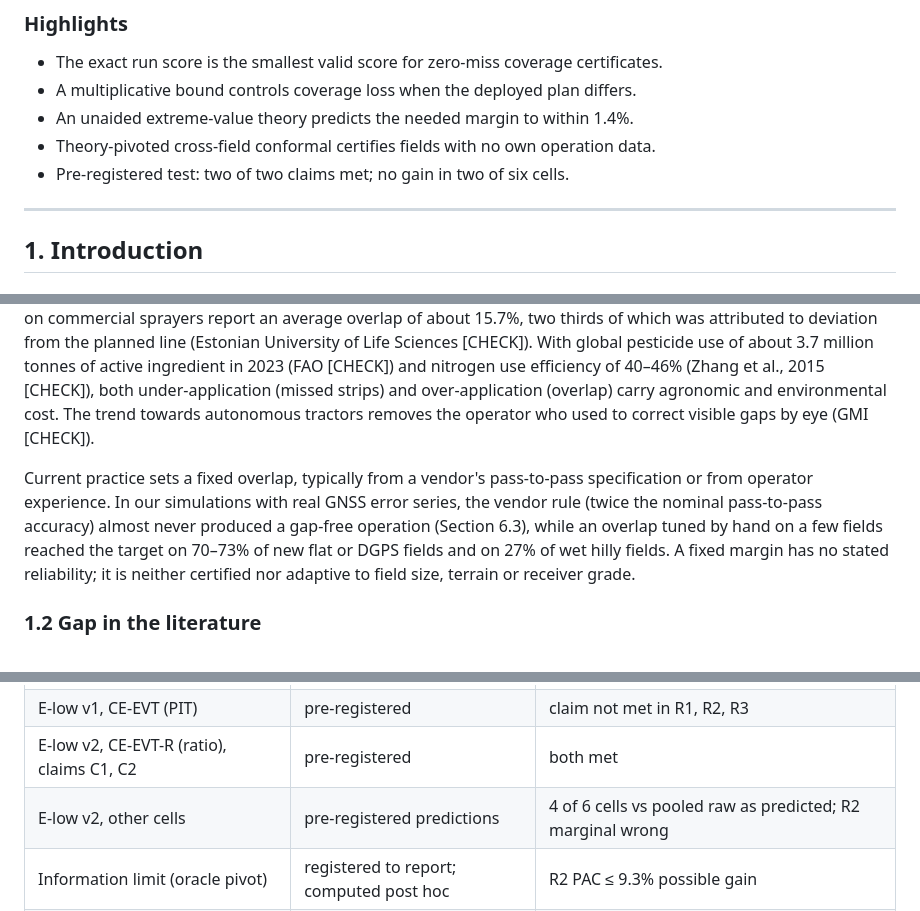
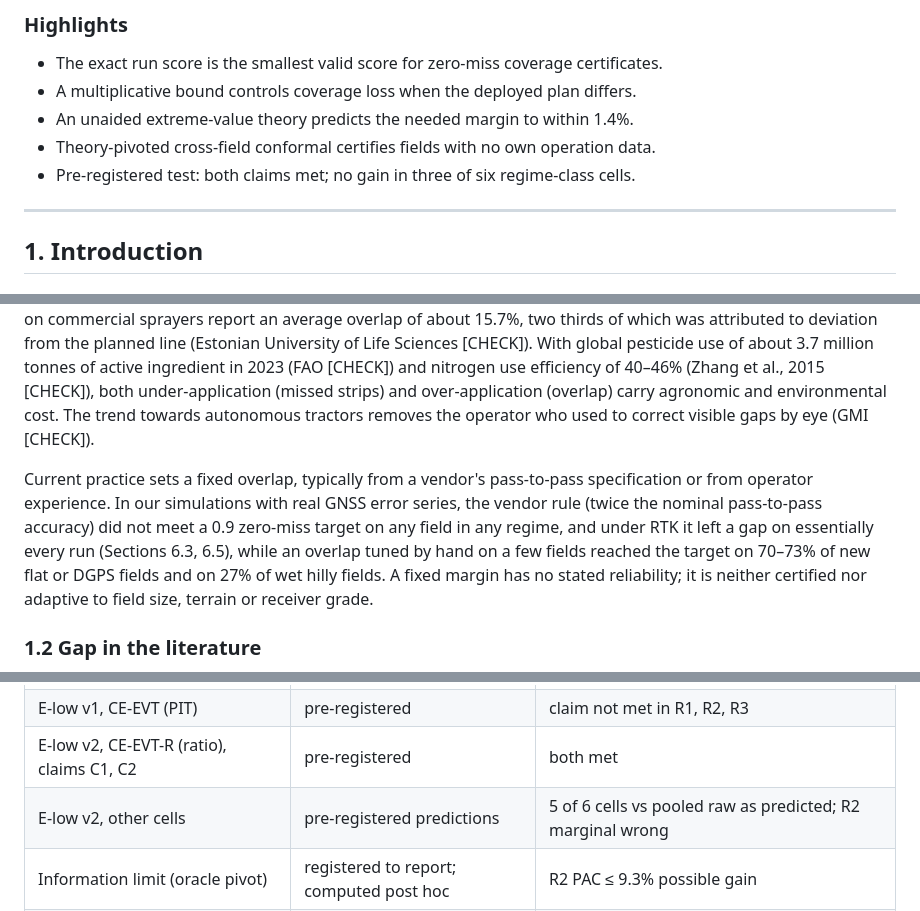
Before and after one commit to michaeln2026j-ops/11111, a Markdown page: docs/paper/draft.md, 3 parts joined by grey strips. Rendered like a GitHub page.

```diff
--- a/docs/paper/draft.md
+++ b/docs/paper/draft.md
@@ -16,7 +16,7 @@ Coverage path planners for tillage, seeding, spraying and harvesting assume that
 - A multiplicative bound controls coverage loss when the deployed plan differs.
 - An unaided extreme-value theory predicts the needed margin to within 1.4%.
 - Theory-pivoted cross-field conformal certifies fields with no own operation data.
-- Pre-registered test: two of two claims met; no gain in two of six cells.
+- Pre-registered test: both claims met; no gain in three of six regime-class cells.
 
 ---
 
@@ -26,7 +26,7 @@ Coverage path planners for tillage, seeding, spraying and harvesting assume that
 
 Field operations such as spraying, fertilising, seeding and tillage are planned as sets of parallel passes (swaths) whose spacing equals the implement width minus an overlap. The plan is optimal only if the machine follows it exactly. Real execution deviates from the planned line because of GNSS positioning error, wheel slip on slopes and wet soil, antenna roll on side slopes, mounting offsets and the finite bandwidth of the steering controller. A missed strip arises whenever two adjacent passes drift apart by more than the overlap, and the relevant quantity is therefore the relative error between adjacent passes, which the industry calls pass-to-pass accuracy. Measurements on commercial sprayers report an average overlap of about 15.7%, two thirds of which was attributed to deviation from the planned line (Estonian University of Life Sciences [CHECK]). With global pesticide use of about 3.7 million tonnes of active ingredient in 2023 (FAO [CHECK]) and nitrogen use efficiency of 40–46% (Zhang et al., 2015 [CHECK]), both under-application (missed strips) and over-application (overlap) carry agronomic and environmental cost. The trend towards autonomous tractors removes the operator who used to correct visible gaps by eye (GMI [CHECK]).
 
-Current practice sets a fixed overlap, typically from a vendor's pass-to-pass specification or from operator experience. In our simulations with real GNSS error series, the vendor rule (twice the nominal pass-to-pass accuracy) almost never produced a gap-free operation (Section 6.3), while an overlap tuned by hand on a few fields reached the target on 70–73% of new flat or DGPS fields and on 27% of wet hilly fields. A fixed margin has no stated reliability; it is neither certified nor adaptive to field size, terrain or receiver grade.
+Current practice sets a fixed overlap, typically from a vendor's pass-to-pass specification or from operator experience. In our simulations with real GNSS error series, the vendor rule (twice the nominal pass-to-pass accuracy) did not meet a 0.9 zero-miss target on any field in any regime, and under RTK it left a gap on essentially every run (Sections 6.3, 6.5), while an overlap tuned by hand on a few fields reached the target on 70–73% of new flat or DGPS fields and on 27% of wet hilly fields. A fixed margin has no stated reliability; it is neither certified nor adaptive to field size, terrain or receiver grade.
 
 ### 1.2 Gap in the literature
 
@@ -598,7 +598,7 @@ With one run per training field, a feature predictor does not reach the zero-dat
 | Five-layer theory, $q_{0.9}$ prediction | developmental validation | −0.6% / +0.9% / +1.4% |
 | E-low v1, CE-EVT (PIT) | pre-registered | claim not met in R1, R2, R3 |
 | E-low v2, CE-EVT-R (ratio), claims C1, C2 | pre-registered | both met |
-| E-low v2, other cells | pre-registered predictions | 4 of 6 cells vs pooled raw as predicted; R2 marginal wrong |
+| E-low v2, other cells | pre-registered predictions | 5 of 6 cells vs pooled raw as predicted; R2 marginal wrong |
 | Information limit (oracle pivot) | registered to report; computed post hoc | R2 PAC ≤ 9.3% possible gain |
 | Feature predictors, learning curve | post hoc | theory needed when only one run per field exists |
 
```
Also changed, not shown: other parts of docs/paper/draft.md (+1 -1 lines).
